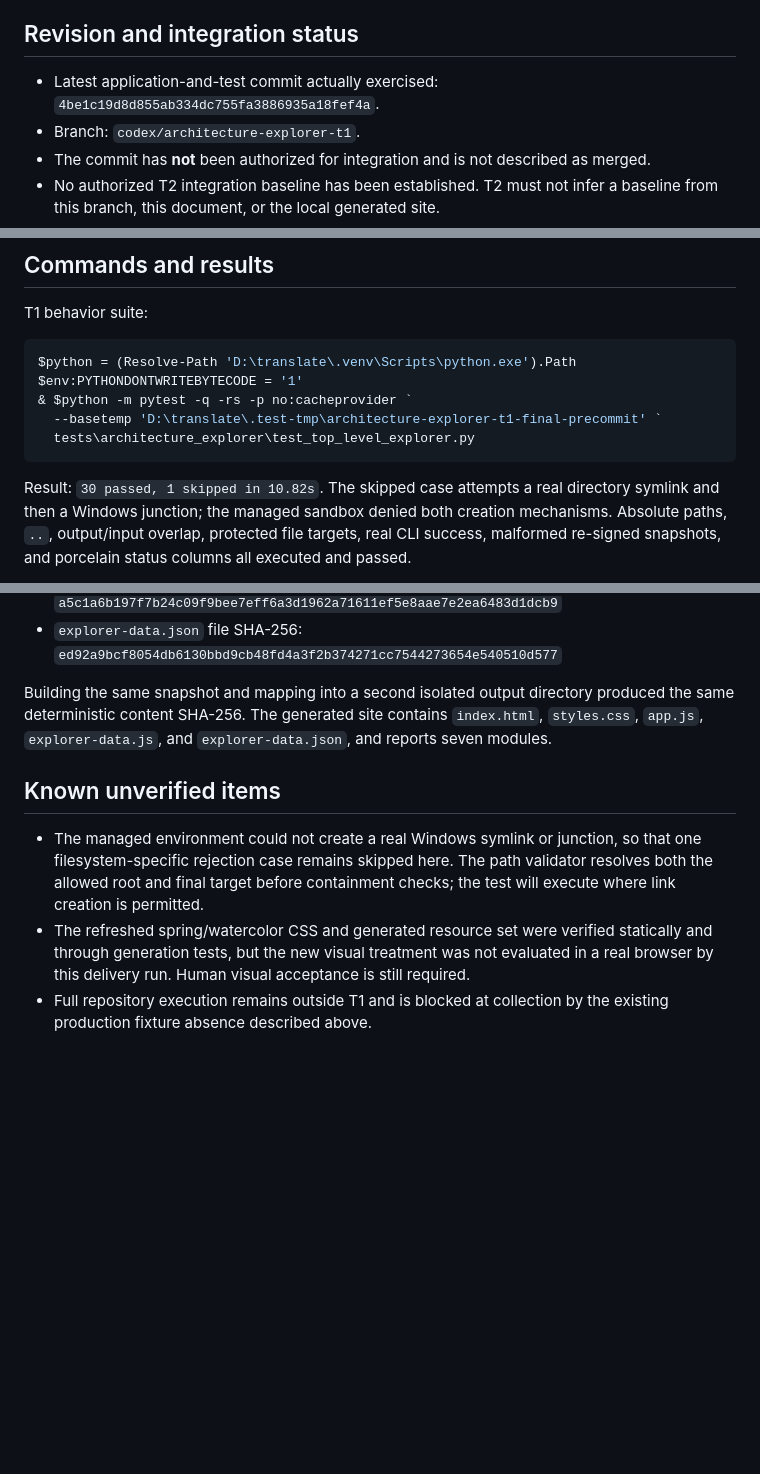
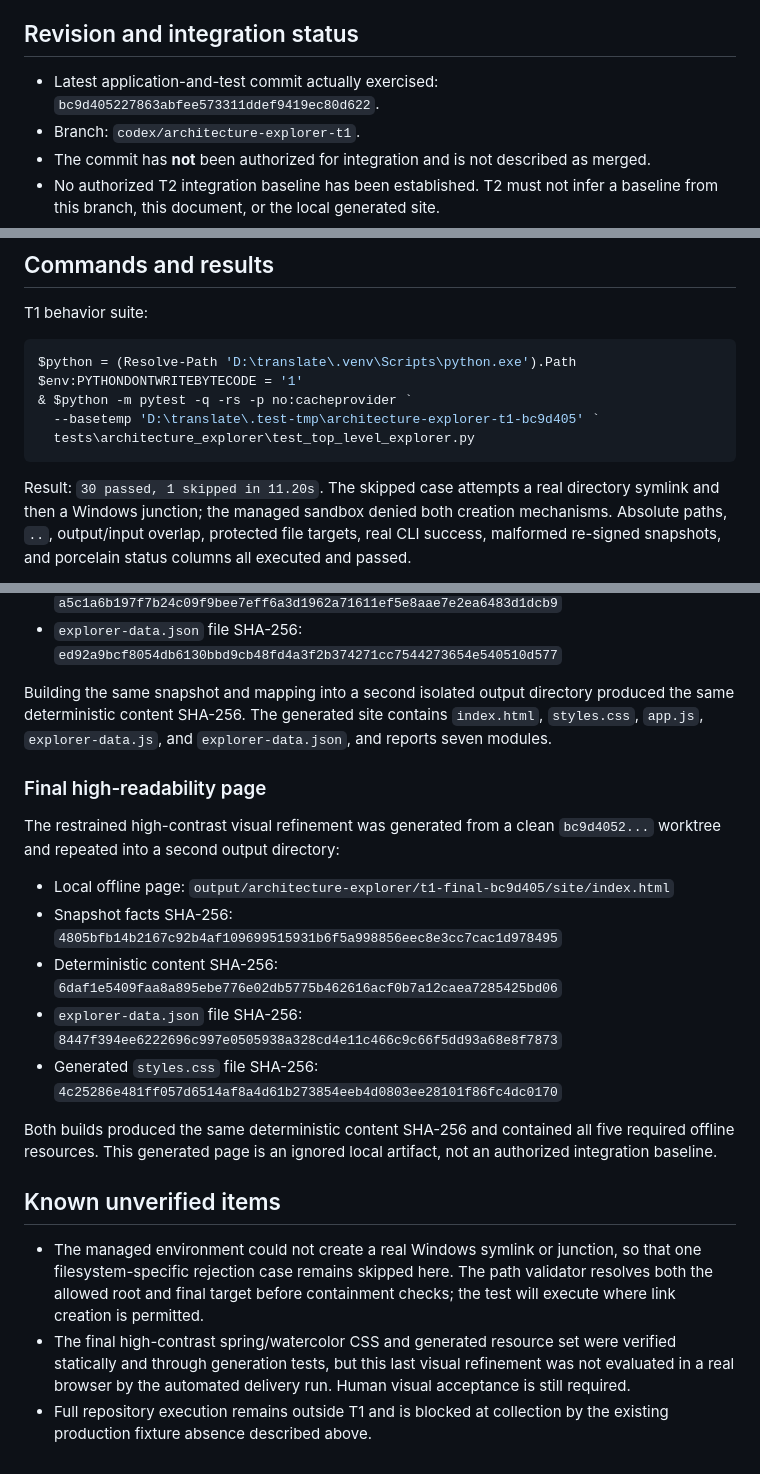
Before and after one commit to nnewlander/translate, a Markdown page: docs/architecture-explorer-t1-delivery.md, 3 parts joined by grey strips. Rendered like a GitHub page; blank space fills up the shorter version.

Commit message:
Update Architecture Explorer T1 final evidence

````diff
--- a/docs/architecture-explorer-t1-delivery.md
+++ b/docs/architecture-explorer-t1-delivery.md
@@ -5,7 +5,7 @@ evidence for independent review, not an integration or merge claim.
 
 ## Revision and integration status
 
-- Latest application-and-test commit actually exercised: `4be1c19d8d855ab334dc755fa3886935a18fef4a`.
+- Latest application-and-test commit actually exercised: `bc9d405227863abfee573311ddef9419ec80d622`.
 - Branch: `codex/architecture-explorer-t1`.
 - The commit has **not** been authorized for integration and is not described as merged.
 - No authorized T2 integration baseline has been established. T2 must not infer
@@ -38,11 +38,11 @@ T1 behavior suite:
 $python = (Resolve-Path 'D:\translate\.venv\Scripts\python.exe').Path
 $env:PYTHONDONTWRITEBYTECODE = '1'
 & $python -m pytest -q -rs -p no:cacheprovider `
-  --basetemp 'D:\translate\.test-tmp\architecture-explorer-t1-final-precommit' `
+  --basetemp 'D:\translate\.test-tmp\architecture-explorer-t1-bc9d405' `
   tests\architecture_explorer\test_top_level_explorer.py
 ```
 
-Result: `30 passed, 1 skipped in 10.82s`. The skipped case attempts a real
+Result: `30 passed, 1 skipped in 11.20s`. The skipped case attempts a real
 directory symlink and then a Windows junction; the managed sandbox denied both
 creation mechanisms. Absolute paths, `..`, output/input overlap, protected file
 targets, real CLI success, malformed re-signed snapshots, and porcelain status
@@ -86,15 +86,35 @@ produced the same deterministic content SHA-256. The generated site contains
 `index.html`, `styles.css`, `app.js`, `explorer-data.js`, and
 `explorer-data.json`, and reports seven modules.
 
+### Final high-readability page
+
+The restrained high-contrast visual refinement was generated from a clean
+`bc9d4052...` worktree and repeated into a second output directory:
+
+- Local offline page:
+  `output/architecture-explorer/t1-final-bc9d405/site/index.html`
+- Snapshot facts SHA-256:
+  `4805bfb14b2167c92b4af109699515931b6f5a998856eec8e3cc7cac1d978495`
+- Deterministic content SHA-256:
+  `6daf1e5409faa8a895ebe776e02db5775b462616acf0b7a12caea7285425bd06`
+- `explorer-data.json` file SHA-256:
+  `8447f394ee6222696c997e0505938a328cd4e11c466c9c66f5dd93a68e8f7873`
+- Generated `styles.css` file SHA-256:
+  `4c25286e481ff057d6514af8a4d61b273854eeb4d0803ee28101f86fc4dc0170`
+
+Both builds produced the same deterministic content SHA-256 and contained all
+five required offline resources. This generated page is an ignored local
+artifact, not an authorized integration baseline.
+
 ## Known unverified items
 
 - The managed environment could not create a real Windows symlink or junction,
   so that one filesystem-specific rejection case remains skipped here. The path
   validator resolves both the allowed root and final target before containment
   checks; the test will execute where link creation is permitted.
-- The refreshed spring/watercolor CSS and generated resource set were verified
-  statically and through generation tests, but the new visual treatment was not
-  evaluated in a real browser by this delivery run. Human visual acceptance is
-  still required.
+- The final high-contrast spring/watercolor CSS and generated resource set were
+  verified statically and through generation tests, but this last visual
+  refinement was not evaluated in a real browser by the automated delivery run.
+  Human visual acceptance is still required.
 - Full repository execution remains outside T1 and is blocked at collection by
   the existing production fixture absence described above.
````
